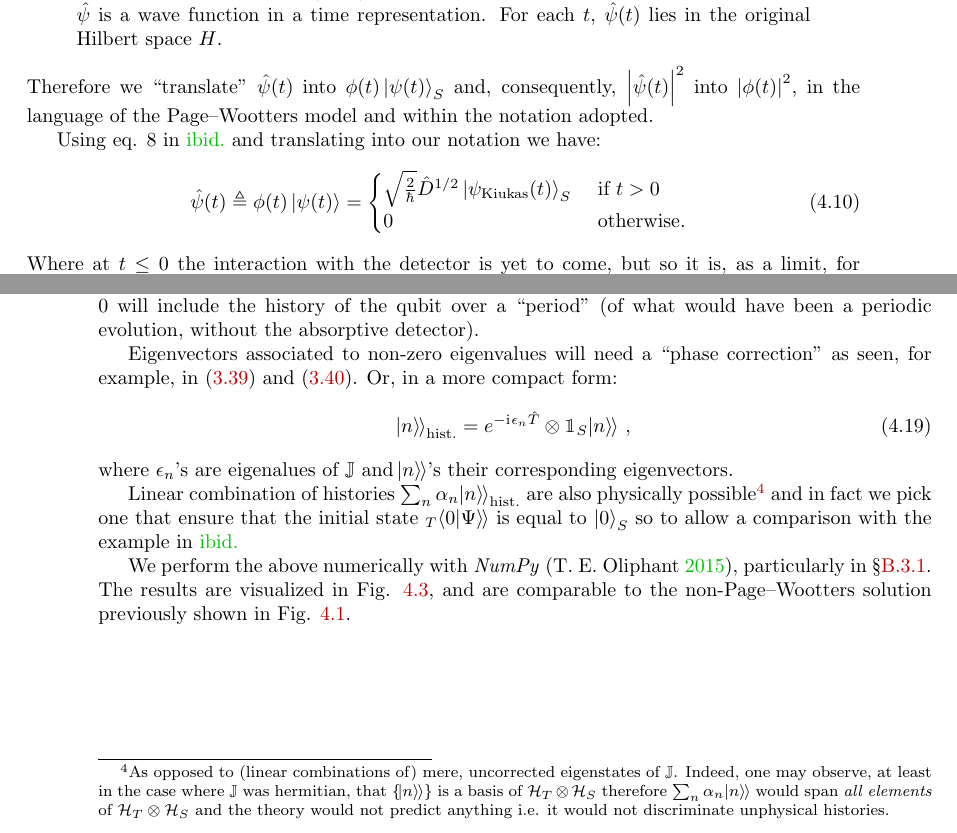
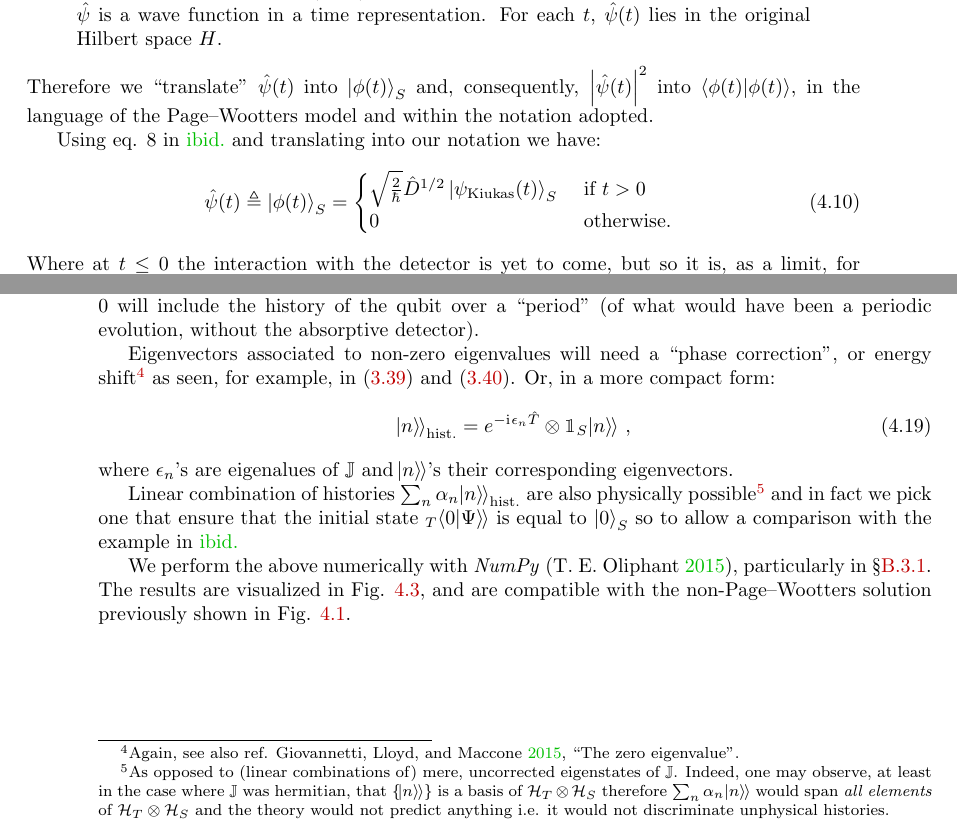
Before and after one commit to gderosa/timeq, a LaTeX thesis (tex/main.tex, which reads tex/detect/pwdetect.tex): two parts of pages 47 and 50 of 104, joined at a grey line, cut so that both start at the same text. Compiled offline with pdfLaTeX.

Commit message:
symbol consistency

```diff
--- a/tex/detect/pwdetect.tex
+++ b/tex/detect/pwdetect.tex
@@ -70,15 +70,15 @@ It reads:
   $\hat{\psi}$ is a wave function in a time representation. For each
   $t$, $\hat{\psi}(t)$ lies in the original Hilbert space $H$.
 \end{quote}
-Therefore we ``translate'' $\hat{\psi}(t)$ into $\phi(t)\ket{\psi(t)}_S$
-and, consequently, $\abs{\hat{\psi}(t)}^2$ into $\abs{\phi(t)}^2$,
+Therefore we ``translate'' $\hat{\psi}(t)$ into $\ket{\phi(t)}_S$
+and, consequently, $\abs{\hat{\psi}(t)}^2$ into $\braket{\phi(t)}$,
 in the language of the Page--Wootters model and within the notation
 adopted.
 
 Using eq. 8 in \cite{RuschhauptAbsorption} and translating into our notation we have:
 \begin{equation}\label{eq:phi_psi_kiukas}
   \hat{\psi}(t) \eqbydef
-  \phi(t)\ket{\psi(t)} =
+  \ket{\phi(t)}_S =
   \begin{cases}
     \sqrt{\frac{2}{\hbar}} \hat{D}^{1/2} \ket{\psi_{\text{Kiukas}}(t)}_S &\text{ if } t > 0 \\
     0 &\text{ otherwise. }
@@ -270,7 +270,8 @@ Eigenvectors associated to the eigenvalue $0$ will include
 the history of the qubit over a ``period''
 (of what would have been a periodic evolution, without the absorptive detector).
 
-Eigenvectors associated to non-zero eigenvalues will need a ``phase correction''
+Eigenvectors associated to non-zero eigenvalues will need a ``phase correction'',
+or energy shift\footnote{ Again, see also ref. \cite[``The zero eigenvalue'']{Lloyd:Time}. }
 as seen, for example, in \eqref{eq:comparison0} and \eqref{eq:comparison1}.
 Or, in a more compact form:
 \begin{equation}
@@ -300,7 +301,7 @@ particularly in
 \S \ref{discrete-page-wootters-model}.
 The results are visualized in
 Fig. \ref{fig:absorbed-qubit-components_pwlattice},
-and are comparable to the non-Page--Wootters
+and are compatible with the non-Page--Wootters
 solution previously shown in Fig. \ref{fig:absorbed-qubit-components}.
 
 \begin{figure}
```
Also changed, not shown: tex/detect/pwdetect.tex (6 more changed lines).
